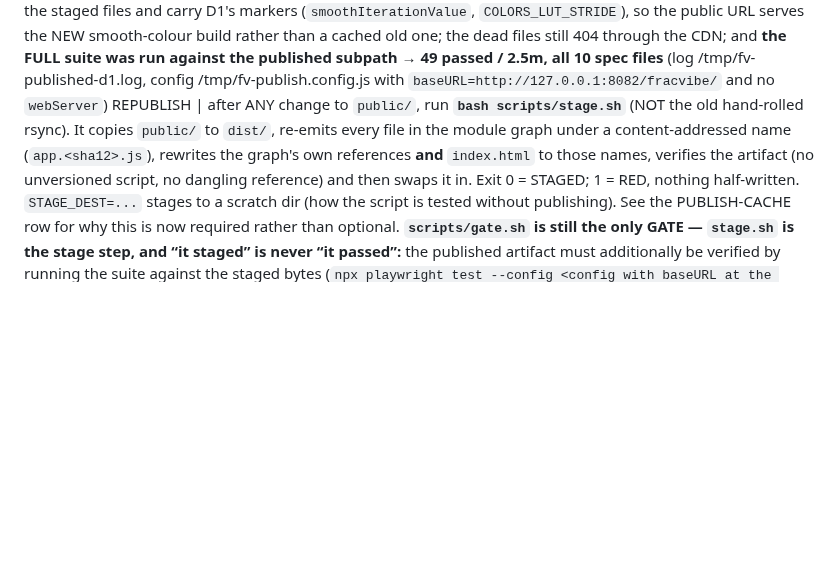
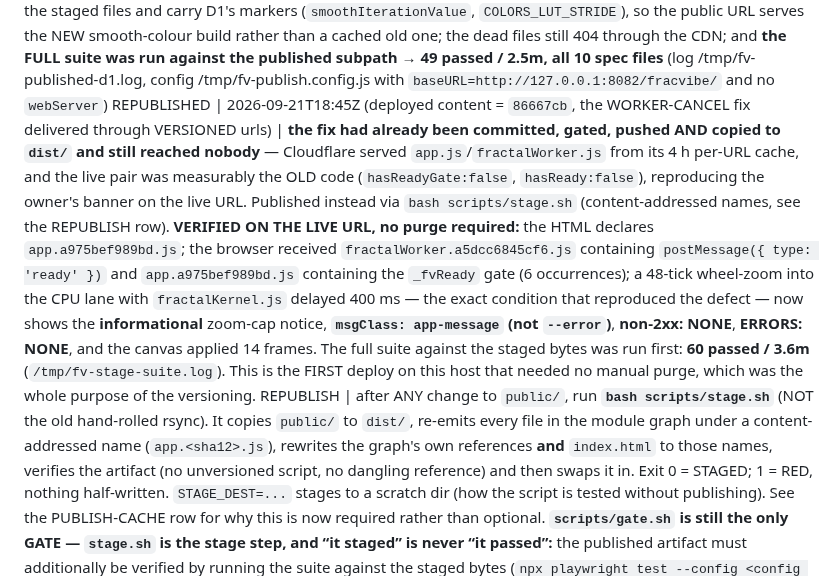
Before and after one commit to ArndRosemeier/FracVibe, a Markdown page: docs/STATE.md, the part around the change. Rendered like a GitHub page; blank space fills up the shorter version.

Commit message:
docs: record the versioned publish that finally delivered WORKER-CANCEL (verified live, no purge)

```diff
--- a/docs/STATE.md
+++ b/docs/STATE.md
@@ -27,6 +27,7 @@ REPUBLISH-CORRECTION | 2026-09-21T16:20Z | **the OpenClaw admin (relayed by the
 REPUBLISH-ROOT-CAUSE | **the 4 h edge TTL is the DEFECT, not the incident.** This origin sends no cache headers, so Cloudflare's default (4 h, per URL) applies, and FracVibe ships **unhashed filenames** (`app.js`, `webglFractal.js`) because it has no bundler — so *every* deploy serves stale bytes for up to four hours after it. The hub app escapes this only because Vite emits `index-BYUlCwJi.js`, whose name changes with its content. The fix is to **version the asset URLs** — a content hash or `?v=<hash>` written into `index.html` at stage time — and a Cache Rule lowering the TTL would only hide it. **NOT done in this publish** (a publish was asked for, not a build change) and **NOT to be done while P2's writer is in flight**; recorded here as the next publish-path slice, with the same rule now present in the `apps-publish` skill so the next app hears it before its first deploy.
 REPUBLISHED | 2026-09-21 (deployed content = main sha `0ed9b63` + `74ce20f`, the post-D2 build) | staged exactly with `rsync -a --delete --exclude '.git*' public/ dist/` | verified WITH A BROWSER, not curl: a headless Chrome on `https://apps.futuremagic.de/fracvibe/` reports `kernelMAX_ITER = 8192`, `colorTableSize` present, slider `max = 8192`, zero pageerrors — and **the FULL suite was run against the LIVE public URL through the CDN → 52 passed / 3.1m across all 11 spec files** (log /tmp/fv-live-suite.log, config /tmp/fv-live.config.js) | `curl` is NOT a trustworthy deploy check here — see the CDN-cache TRAP below
 REPUBLISHED | 2026-09-21 (deployed content = main sha `86cc3d1`, the post-D1 build) | staged exactly with `rsync -a --delete --exclude '.git*' public/ dist/` | verified, NOT assumed: the CDN's `index.html` **and** `fractalKernel.js` are **byte-identical** to the staged files and carry D1's markers (`smoothIterationValue`, `COLORS_LUT_STRIDE`), so the public URL serves the NEW smooth-colour build rather than a cached old one; the dead files still 404 through the CDN; and **the FULL suite was run against the published subpath** → **49 passed / 2.5m, all 10 spec files** (log /tmp/fv-published-d1.log, config /tmp/fv-publish.config.js with `baseURL=http://127.0.0.1:8082/fracvibe/` and no `webServer`)
+REPUBLISHED | 2026-09-21T18:45Z (deployed content = `86667cb`, the WORKER-CANCEL fix delivered through VERSIONED urls) | **the fix had already been committed, gated, pushed AND copied to `dist/` and still reached nobody** — Cloudflare served `app.js`/`fractalWorker.js` from its 4 h per-URL cache, and the live pair was measurably the OLD code (`hasReadyGate:false`, `hasReady:false`), reproducing the owner's banner on the live URL. Published instead via `bash scripts/stage.sh` (content-addressed names, see the REPUBLISH row). **VERIFIED ON THE LIVE URL, no purge required:** the HTML declares `app.a975bef989bd.js`; the browser received `fractalWorker.a5dcc6845cf6.js` containing `postMessage({ type: 'ready' })` and `app.a975bef989bd.js` containing the `_fvReady` gate (6 occurrences); a 48-tick wheel-zoom into the CPU lane with `fractalKernel.js` delayed 400 ms — the exact condition that reproduced the defect — now shows the **informational** zoom-cap notice, **`msgClass: app-message` (not `--error`)**, **non-2xx: NONE**, **ERRORS: NONE**, and the canvas applied 14 frames. The full suite against the staged bytes was run first: **60 passed / 3.6m** (`/tmp/fv-stage-suite.log`). This is the FIRST deploy on this host that needed no manual purge, which was the whole purpose of the versioning.
 REPUBLISH | after ANY change to `public/`, run **`bash scripts/stage.sh`** (NOT the old hand-rolled rsync). It copies `public/` to `dist/`, re-emits every file in the module graph under a content-addressed name (`app.<sha12>.js`), rewrites the graph's own references **and** `index.html` to those names, verifies the artifact (no unversioned script, no dangling reference) and then swaps it in. Exit 0 = STAGED; 1 = RED, nothing half-written. `STAGE_DEST=...` stages to a scratch dir (how the script is tested without publishing). See the PUBLISH-CACHE row for why this is now required rather than optional. **`scripts/gate.sh` is still the only GATE — `stage.sh` is the stage step, and “it staged” is never “it passed”:** the published artifact must additionally be verified by running the suite against the staged bytes (`npx playwright test --config <config with baseURL at the staging port>`).
 CAVEAT | this is a SECOND, independent deploy path. `netlify.toml` describes a Netlify site built from `origin/main`, and `fracvibe.netlify.app` answers 404, so the Netlify URL remains UNVERIFIED and may or may not exist. The apps host is the one that is verified above.
 
```
